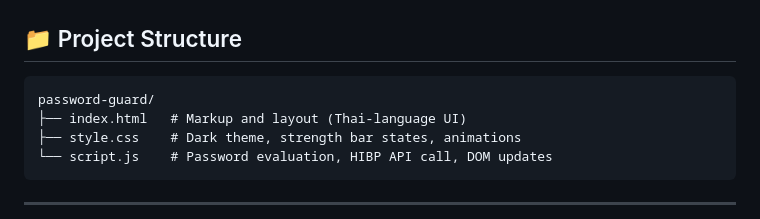
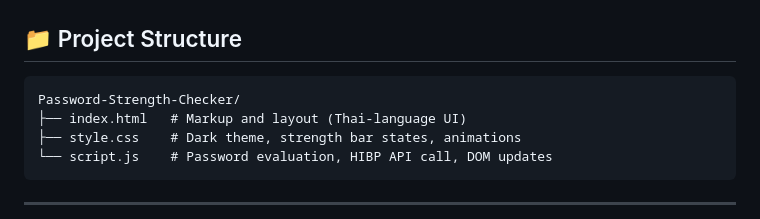
Before and after one commit to Youngmaidainon/Password-Strength-Checker, a Markdown page: README.md, the part around the change. GitHub-like rendering.

Commit message:
Rename project directory from password-guard to Password-Strength-Checker

````diff
--- a/README.md
+++ b/README.md
@@ -75,7 +75,7 @@ npx serve .
 ## 📁 Project Structure
 
 ```
-password-guard/
+Password-Strength-Checker/
 ├── index.html   # Markup and layout (Thai-language UI)
 ├── style.css    # Dark theme, strength bar states, animations
 └── script.js    # Password evaluation, HIBP API call, DOM updates
````
